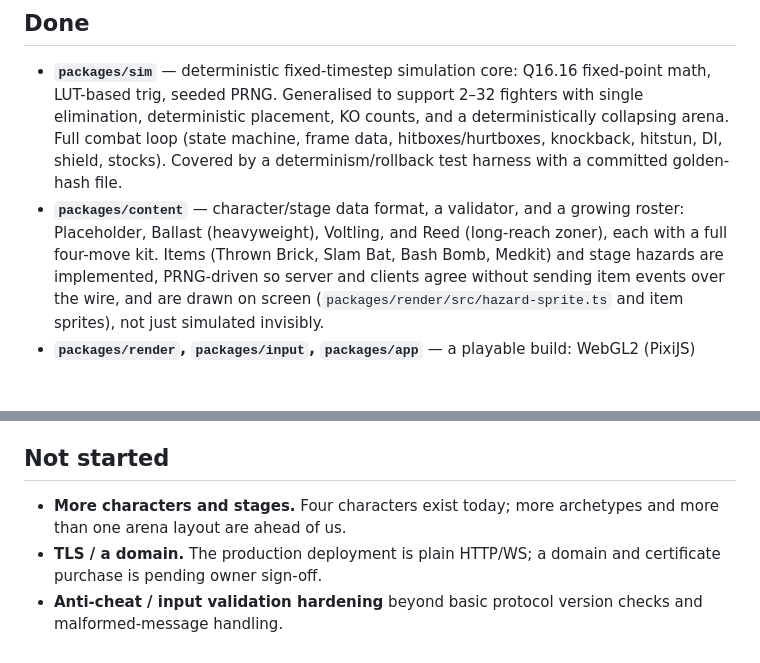
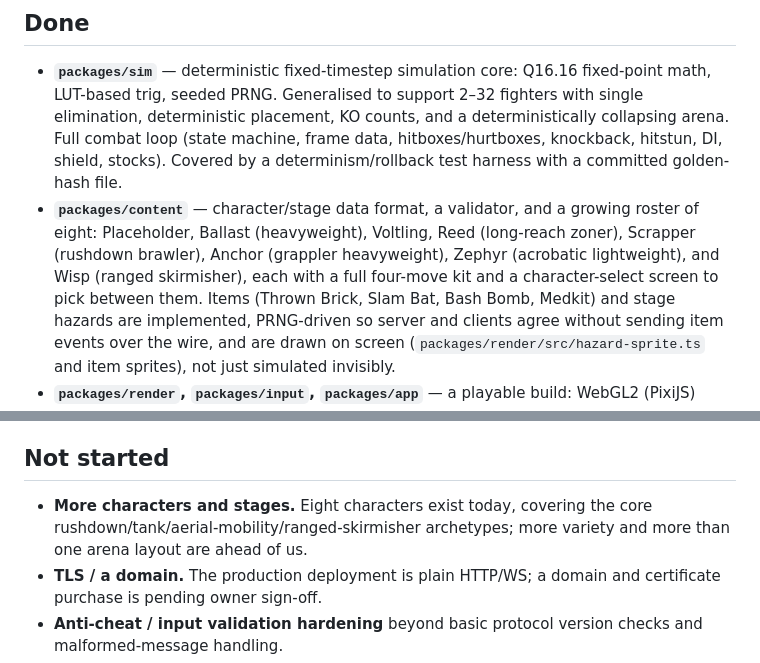
Before and after one commit to BashEntertainment/bash-fighter, a Markdown page: docs/ROADMAP.md, 2 parts joined by grey strips. GitHub-like rendering; blank space fills up the shorter version.

```diff
--- a/docs/ROADMAP.md
+++ b/docs/ROADMAP.md
@@ -14,8 +14,11 @@ elsewhere and aren't part of the public repo.
   shield, stocks). Covered by a determinism/rollback test harness with a
   committed golden-hash file.
 - **`packages/content`** — character/stage data format, a validator, and
-  a growing roster: Placeholder, Ballast (heavyweight), Voltling, and
-  Reed (long-reach zoner), each with a full four-move kit. Items (Thrown
+  a growing roster of eight: Placeholder, Ballast (heavyweight), Voltling,
+  Reed (long-reach zoner), Scrapper (rushdown brawler), Anchor (grappler
+  heavyweight), Zephyr (acrobatic lightweight), and Wisp (ranged
+  skirmisher), each with a full four-move kit and a character-select
+  screen to pick between them. Items (Thrown
   Brick, Slam Bat, Bash Bomb, Medkit) and stage hazards are implemented,
   PRNG-driven so server and clients agree without sending item events
   over the wire, and are drawn on screen (`packages/render/src/hazard-sprite.ts`
@@ -61,8 +64,9 @@ elsewhere and aren't part of the public repo.
 
 ## Not started
 
-- **More characters and stages.** Four characters exist today; more
-  archetypes and more than one arena layout are ahead of us.
+- **More characters and stages.** Eight characters exist today, covering
+  the core rushdown/tank/aerial-mobility/ranged-skirmisher archetypes;
+  more variety and more than one arena layout are ahead of us.
 - **TLS / a domain.** The production deployment is plain HTTP/WS; a
   domain and certificate purchase is pending owner sign-off.
 - **Anti-cheat / input validation hardening** beyond basic protocol
```
Also changed, not shown: CONTRIBUTING.md (+16 -0 lines).
